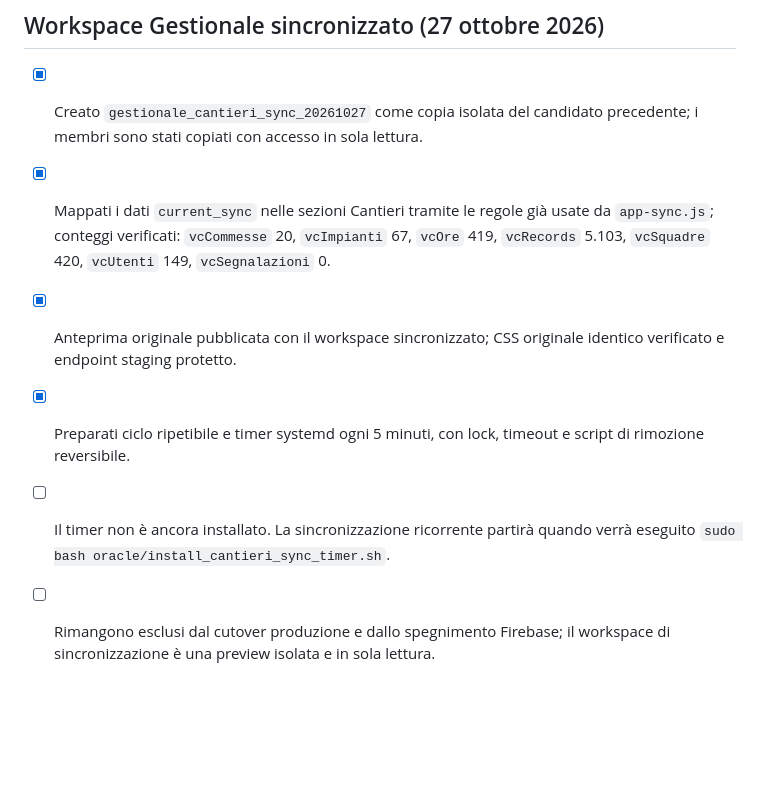
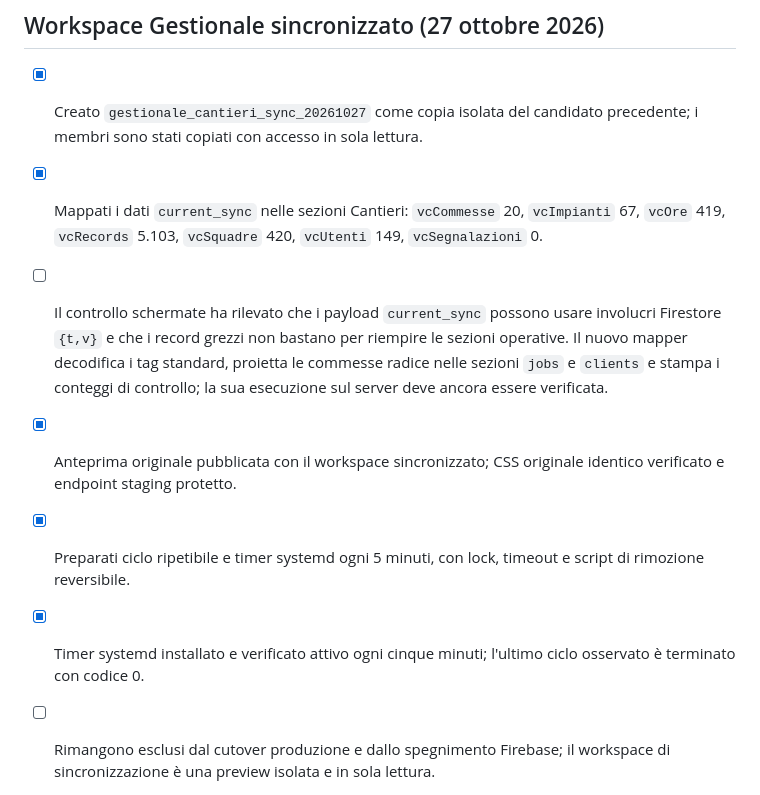
Before and after one commit to ionut290/VARGA-GESTIONALE, a Markdown page: oracle/CANTIERI_SYNC_READINESS_GATE.md, the part around the change. Drawn GitHub-style; blank space fills up the shorter version.

Commit message:
fix(oracle): map decoded Cantieri data into Gestionale sections

```diff
--- a/oracle/CANTIERI_SYNC_READINESS_GATE.md
+++ b/oracle/CANTIERI_SYNC_READINESS_GATE.md
@@ -39,8 +39,9 @@ Ultima verifica read-only dopo la decodifica dei tag storici `{t,v}`:
 ## Workspace Gestionale sincronizzato (27 ottobre 2026)
 
 - [x] Creato `gestionale_cantieri_sync_20261027` come copia isolata del candidato precedente; i membri sono stati copiati con accesso in sola lettura.
-- [x] Mappati i dati `current_sync` nelle sezioni Cantieri tramite le regole già usate da `app-sync.js`; conteggi verificati: `vcCommesse` 20, `vcImpianti` 67, `vcOre` 419, `vcRecords` 5.103, `vcSquadre` 420, `vcUtenti` 149, `vcSegnalazioni` 0.
+- [x] Mappati i dati `current_sync` nelle sezioni Cantieri: `vcCommesse` 20, `vcImpianti` 67, `vcOre` 419, `vcRecords` 5.103, `vcSquadre` 420, `vcUtenti` 149, `vcSegnalazioni` 0.
+- [ ] Il controllo schermate ha rilevato che i payload `current_sync` possono usare involucri Firestore `{t,v}` e che i record grezzi non bastano per riempire le sezioni operative. Il nuovo mapper decodifica i tag standard, proietta le commesse radice nelle sezioni `jobs` e `clients` e stampa i conteggi di controllo; la sua esecuzione sul server deve ancora essere verificata.
 - [x] Anteprima originale pubblicata con il workspace sincronizzato; CSS originale identico verificato e endpoint staging protetto.
 - [x] Preparati ciclo ripetibile e timer systemd ogni 5 minuti, con lock, timeout e script di rimozione reversibile.
-- [ ] Il timer non è ancora installato. La sincronizzazione ricorrente partirà quando verrà eseguito `sudo bash oracle/install_cantieri_sync_timer.sh`.
+- [x] Timer systemd installato e verificato attivo ogni cinque minuti; l'ultimo ciclo osservato è terminato con codice 0.
 - [ ] Rimangono esclusi dal cutover produzione e dallo spegnimento Firebase; il workspace di sincronizzazione è una preview isolata e in sola lettura.
```
